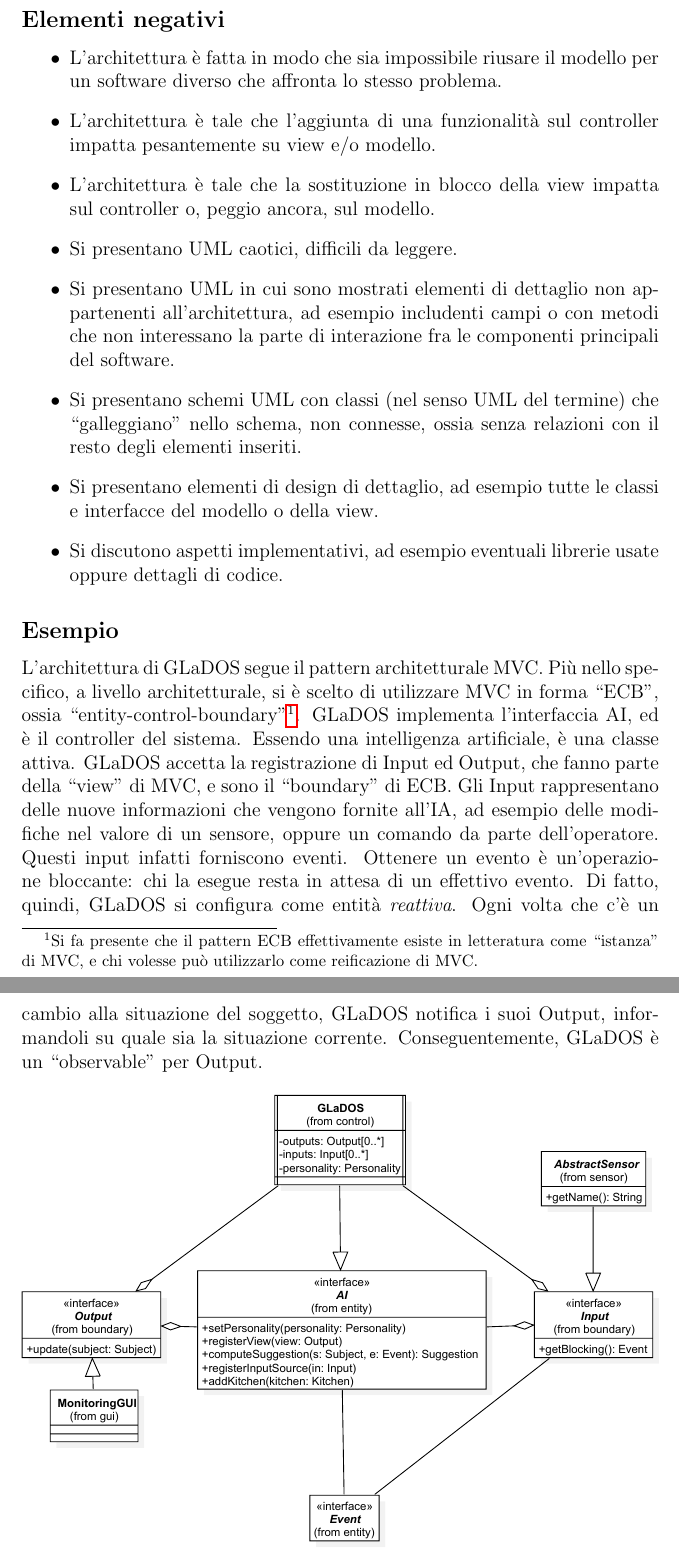
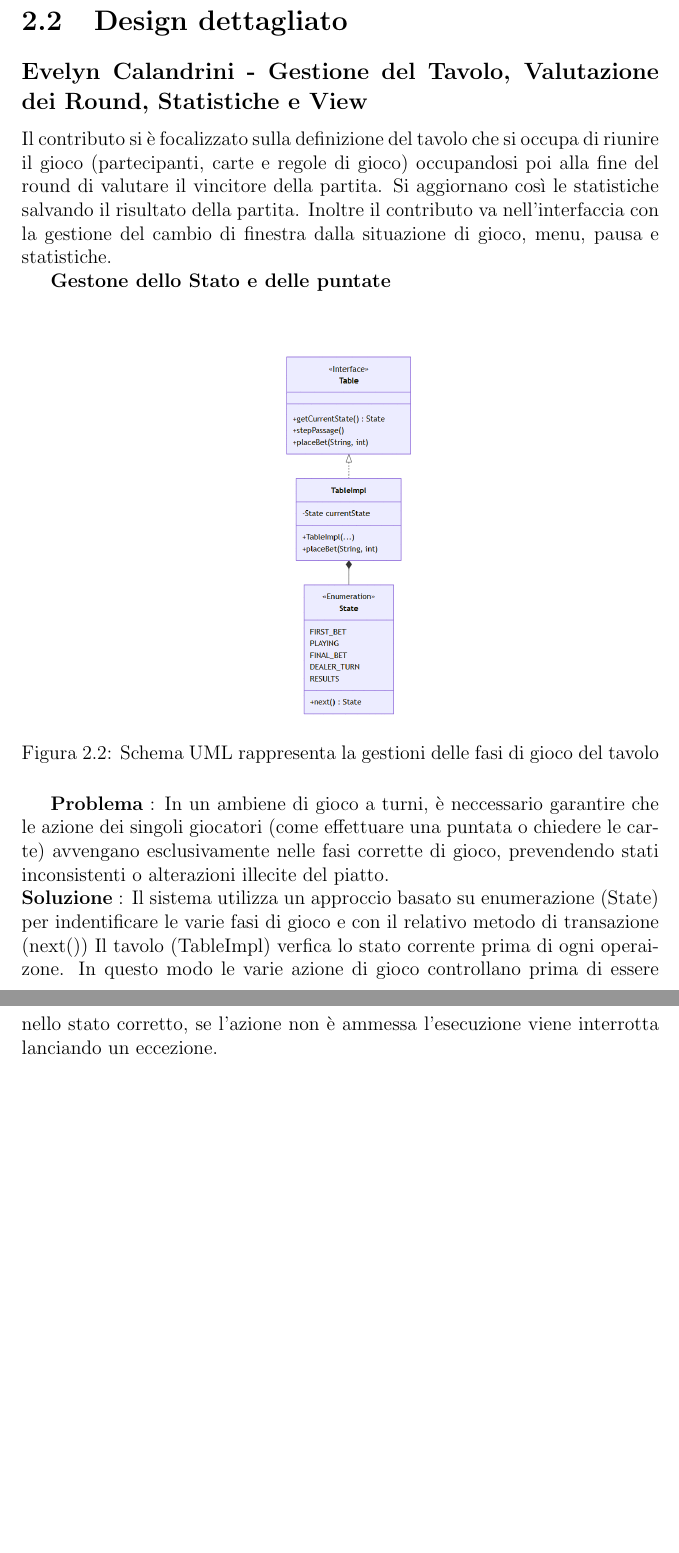
Before and after one commit to evelyncalandrini/OOP-report, a LaTeX document (13-template.tex): two parts of pages 8 and 9 of 28 before the commit and two parts of pages 8 and 9 of 27 after it, joined at a grey line, cut at the place of the change, the shorter picture padded with empty space. Compiled offline with pdfLaTeX.

Commit message:
modifiche design e inizio design dettagliato

```diff
--- a/13-template.tex
+++ b/13-template.tex
@@ -106,37 +100,0 @@
-\subsection*{Elementi negativi}
-\begin{itemize}
- \item L'architettura è fatta in modo che sia impossibile riusare il modello per un software diverso che affronta lo stesso problema.
- \item L'architettura è tale che l'aggiunta di una funzionalità sul controller impatta pesantemente su view e/o modello.
- \item L'architettura è tale che la sostituzione in blocco della view impatta sul controller o, peggio ancora, sul modello.
- \item Si presentano UML caotici, difficili da leggere.
- \item Si presentano UML in cui sono mostrati elementi di dettaglio non appartenenti all'architettura, ad esempio includenti campi o con metodi che non interessano la parte di interazione fra le componenti principali del software.
- \item Si presentano schemi UML con classi (nel senso UML del termine) che ``galleggiano'' nello schema, non connesse, ossia senza relazioni con il resto degli elementi inseriti.
- \item Si presentano elementi di design di dettaglio, ad esempio tutte le classi e interfacce del modello o della view.
- \item Si discutono aspetti implementativi, ad esempio eventuali librerie usate oppure dettagli di codice.
-\end{itemize}
-
-\subsection*{Esempio}
-
-L'architettura di GLaDOS segue il pattern architetturale MVC.
-%
-Più nello specifico, a livello architetturale, si è scelto di utilizzare MVC in forma ``ECB'', ossia ``entity-control-boundary''\footnote{
-Si fa presente che il pattern ECB effettivamente esiste in letteratura come ``istanza'' di MVC, e chi volesse può utilizzarlo come reificazione di MVC.
-}.
-%
-GLaDOS implementa l'interfaccia AI, ed è il controller del sistema.
-Essendo una intelligenza artificiale, è una classe attiva.
-%
-GLaDOS accetta la registrazione di Input ed Output, che fanno parte della ``view'' di MVC, e sono il ``boundary'' di ECB.
-Gli Input rappresentano delle nuove informazioni che vengono fornite all'IA, ad esempio delle modifiche nel valore di un sensore, oppure un comando da parte dell'operatore.
-Questi input infatti forniscono eventi.
-Ottenere un evento è un'operazione bloccante: chi la esegue resta in attesa di un effettivo evento.
-Di fatto, quindi, GLaDOS si configura come entità \textit{reattiva}.
-Ogni volta che c'è un cambio alla situazione del soggetto, GLaDOS notifica i suoi Output,
-informandoli su quale sia la situazione corrente.
-%
-Conseguentemente, GLaDOS è un ``observable'' per Output.
-
-\begin{figure}[h]
-\centering{}
-\includegraphics[width=\textwidth]{img/arch}
-\caption{Schema UML architetturale di GLaDOS. L'interfaccia \texttt{GLaDOS} è il controller del sistema, mentre \texttt{Input} ed \texttt{Output} sono le interfacce che mappano la view (o, più correttamente in questo specifico esempio, il boundary). Un'eventuale interfaccia grafica interattiva dovrà implementarle entrambe.}
@@ -159,3 +105,25 @@
+\subsection*{Evelyn Calandrini - Gestione del Tavolo, Valutazione dei Round, Statistiche e View}
+Il contributo si è focalizzato sulla definizione del tavolo che si occupa di riunire il gioco (partecipanti, carte e regole di gioco) occupandosi poi alla fine del round di valutare il vincitore della partita. Si aggiornano così le statistiche salvando il risultato della partita.
+Inoltre il contributo va nell'interfaccia con la gestione del cambio di finestra dalla situazione di gioco, menu, pausa e statistiche.
+
+\textbf{Gestone dello Stato e delle puntate}
+\\
+\begin{figure}[H]
+	\centering{}
+	\includegraphics[width=0.3\textwidth]{UML-gestioneStatoTavolo.png}
+	\caption{Schema UML rappresenta la gestioni delle fasi di gioco del tavolo}
+	\label{img:design}
+\end{figure}
+\textbf{Problema} : In un ambiene di gioco a turni, è neccessario garantire che le azione dei singoli giocatori (come effettuare una puntata o chiedere le carte) avvengano esclusivamente nelle fasi corrette di gioco, prevendendo stati inconsistenti o alterazioni
+illecite del piatto.
+\\
+\textbf{Soluzione} : Il sistema utilizza un approccio basato su enumerazione (State) per indentificare le varie fasi di gioco e con il relativo metodo di transazione (next())
+Il tavolo (TableImpl) verfica lo stato corrente prima di ogni operaizone. In questo modo le varie azione di gioco controllano prima di essere nello stato corretto, se l'azione non è ammessa l'esecuzione viene interrotta lanciando un eccezione.
+
+
+
+
+
 
 In questa sezione si possono approfondire alcuni elementi del design con maggior dettaglio.
 %
```
Also changed, not shown: UML-gestioneStatoTavolo.png (added), UML_architettura.png, report.pdf (added), 13-template.tex (75 more changed lines).
